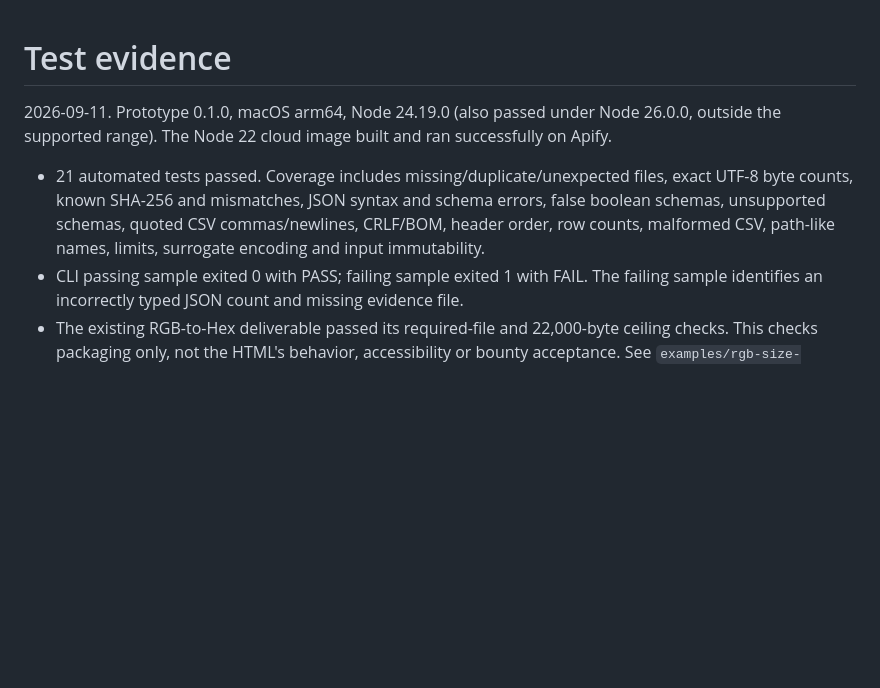
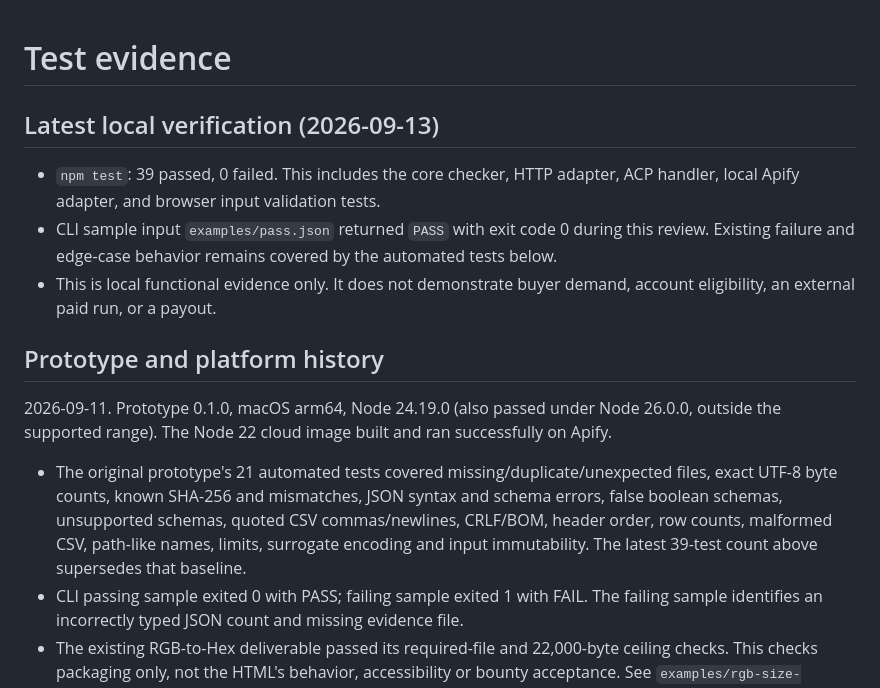
Before and after one commit to QIU-Guanzong/delivery-check, a Markdown page: TEST_REPORT.md, the part around the change. Drawn GitHub-style; blank space fills up the shorter version.

```diff
--- a/TEST_REPORT.md
+++ b/TEST_REPORT.md
@@ -1,8 +1,16 @@
 # Test evidence
+
+## Latest local verification (2026-09-13)
+
+- `npm test`: 39 passed, 0 failed. This includes the core checker, HTTP adapter, ACP handler, local Apify adapter, and browser input validation tests.
+- CLI sample input `examples/pass.json` returned `PASS` with exit code 0 during this review. Existing failure and edge-case behavior remains covered by the automated tests below.
+- This is local functional evidence only. It does not demonstrate buyer demand, account eligibility, an external paid run, or a payout.
+
+## Prototype and platform history
 
 2026-09-11. Prototype 0.1.0, macOS arm64, Node 24.19.0 (also passed under Node 26.0.0, outside the supported range). The Node 22 cloud image built and ran successfully on Apify.
 
-- 21 automated tests passed. Coverage includes missing/duplicate/unexpected files, exact UTF-8 byte counts, known SHA-256 and mismatches, JSON syntax and schema errors, false boolean schemas, unsupported schemas, quoted CSV commas/newlines, CRLF/BOM, header order, row counts, malformed CSV, path-like names, limits, surrogate encoding and input immutability.
+- The original prototype's 21 automated tests covered missing/duplicate/unexpected files, exact UTF-8 byte counts, known SHA-256 and mismatches, JSON syntax and schema errors, false boolean schemas, unsupported schemas, quoted CSV commas/newlines, CRLF/BOM, header order, row counts, malformed CSV, path-like names, limits, surrogate encoding and input immutability. The latest 39-test count above supersedes that baseline.
 - CLI passing sample exited 0 with PASS; failing sample exited 1 with FAIL. The failing sample identifies an incorrectly typed JSON count and missing evidence file.
 - The existing RGB-to-Hex deliverable passed its required-file and 22,000-byte ceiling checks. This checks packaging only, not the HTML's behavior, accessibility or bounty acceptance. See `examples/rgb-size-report.json`.
 - The Apify SDK adapter ran locally with the passing sample. Status was PASS with three required files; key-value OUTPUT and dataset output were inspected and matched the core report.
```
Also changed, not shown: README.md (+26 -10 lines).
